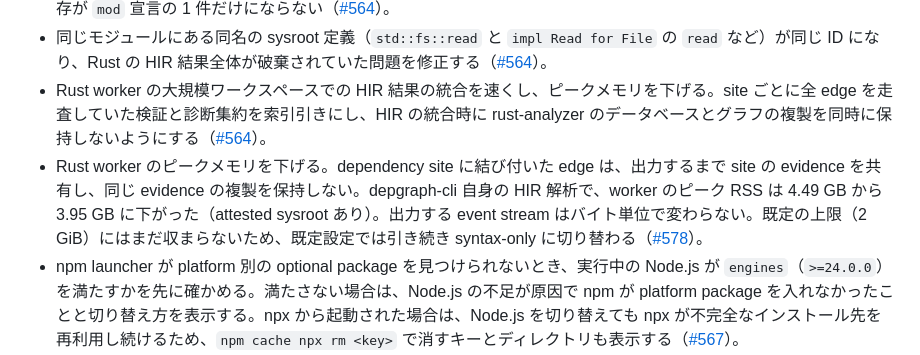
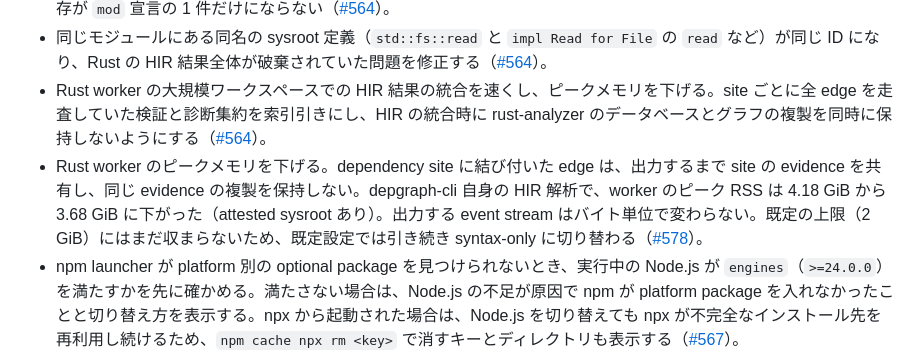
Before and after one commit to TamaT-LLC/depgraph-cli, a Markdown page: docs/releases/unreleased.md, the part around the change. Drawn GitHub-style.

Commit message:
docs(release): #578 のメモリ量を GiB で書き、既定の上限と単位をそろえる
CodeRabbit の指摘に対応する。

Refs #578

Signed-off-by: Tanaka Takehiro <take.tennis.8227@gmail.com>
Co-Authored-By: Claude Opus 5.5 <noreply@anthropic.com>

```diff
--- a/docs/releases/unreleased.md
+++ b/docs/releases/unreleased.md
@@ -81,7 +81,7 @@ Go worker が出す file node（通常の Go ソース、アセンブリ、`//go
 - Rust の syntax 解析で `use crate::a::Item` などのパスを、`mod a;` を宣言したファイルではなくモジュール `a` の本体ファイルへの依存として記録する。HIR が予算超過で syntax-only に落ちた scan でも、crate 内のファイルの被依存が `mod` 宣言の 1 件だけにならない（[#564](https://github.com/TamaT-LLC/depgraph-cli/issues/564)）。
 - 同じモジュールにある同名の sysroot 定義（`std::fs::read` と `impl Read for File` の `read` など）が同じ ID になり、Rust の HIR 結果全体が破棄されていた問題を修正する（[#564](https://github.com/TamaT-LLC/depgraph-cli/issues/564)）。
 - Rust worker の大規模ワークスペースでの HIR 結果の統合を速くし、ピークメモリを下げる。site ごとに全 edge を走査していた検証と診断集約を索引引きにし、HIR の統合時に rust-analyzer のデータベースとグラフの複製を同時に保持しないようにする（[#564](https://github.com/TamaT-LLC/depgraph-cli/issues/564)）。
-- Rust worker のピークメモリを下げる。dependency site に結び付いた edge は、出力するまで site の evidence を共有し、同じ evidence の複製を保持しない。depgraph-cli 自身の HIR 解析で、worker のピーク RSS は 4.49 GB から 3.95 GB に下がった（attested sysroot あり）。出力する event stream はバイト単位で変わらない。既定の上限（2 GiB）にはまだ収まらないため、既定設定では引き続き syntax-only に切り替わる（[#578](https://github.com/TamaT-LLC/depgraph-cli/issues/578)）。
+- Rust worker のピークメモリを下げる。dependency site に結び付いた edge は、出力するまで site の evidence を共有し、同じ evidence の複製を保持しない。depgraph-cli 自身の HIR 解析で、worker のピーク RSS は 4.18 GiB から 3.68 GiB に下がった（attested sysroot あり）。出力する event stream はバイト単位で変わらない。既定の上限（2 GiB）にはまだ収まらないため、既定設定では引き続き syntax-only に切り替わる（[#578](https://github.com/TamaT-LLC/depgraph-cli/issues/578)）。
 - npm launcher が platform 別の optional package を見つけられないとき、実行中の Node.js が `engines`（`>=24.0.0`）を満たすかを先に確かめる。満たさない場合は、Node.js の不足が原因で npm が platform package を入れなかったことと切り替え方を表示する。npx から起動された場合は、Node.js を切り替えても npx が不完全なインストール先を再利用し続けるため、`npm cache npx rm <key>` で消すキーとディレクトリも表示する（[#567](https://github.com/TamaT-LLC/depgraph-cli/issues/567)）。
 - `depgraph mcp setup` / `update` は、safe scan が走る場合、リリース資産の取得と scan の前に TypeScript/JavaScript 解析用の Node.js を検査し、`>=24.0.0` を満たさなければ検出した Node.js のパスとバージョン、切り替え方を示して即座に失敗する。`package.json` を含まないリポジトリでは Node.js を要求しない（[#567](https://github.com/TamaT-LLC/depgraph-cli/issues/567)）。
 - Rust の file node が MCP の `repository_path` と依存一覧 `detail: "paths"` でパスではなく node ID で返っていた問題を直す。locator `file:<path>` のパスを検証してから使う（[#566](https://github.com/TamaT-LLC/depgraph-cli/issues/566)）。
```
